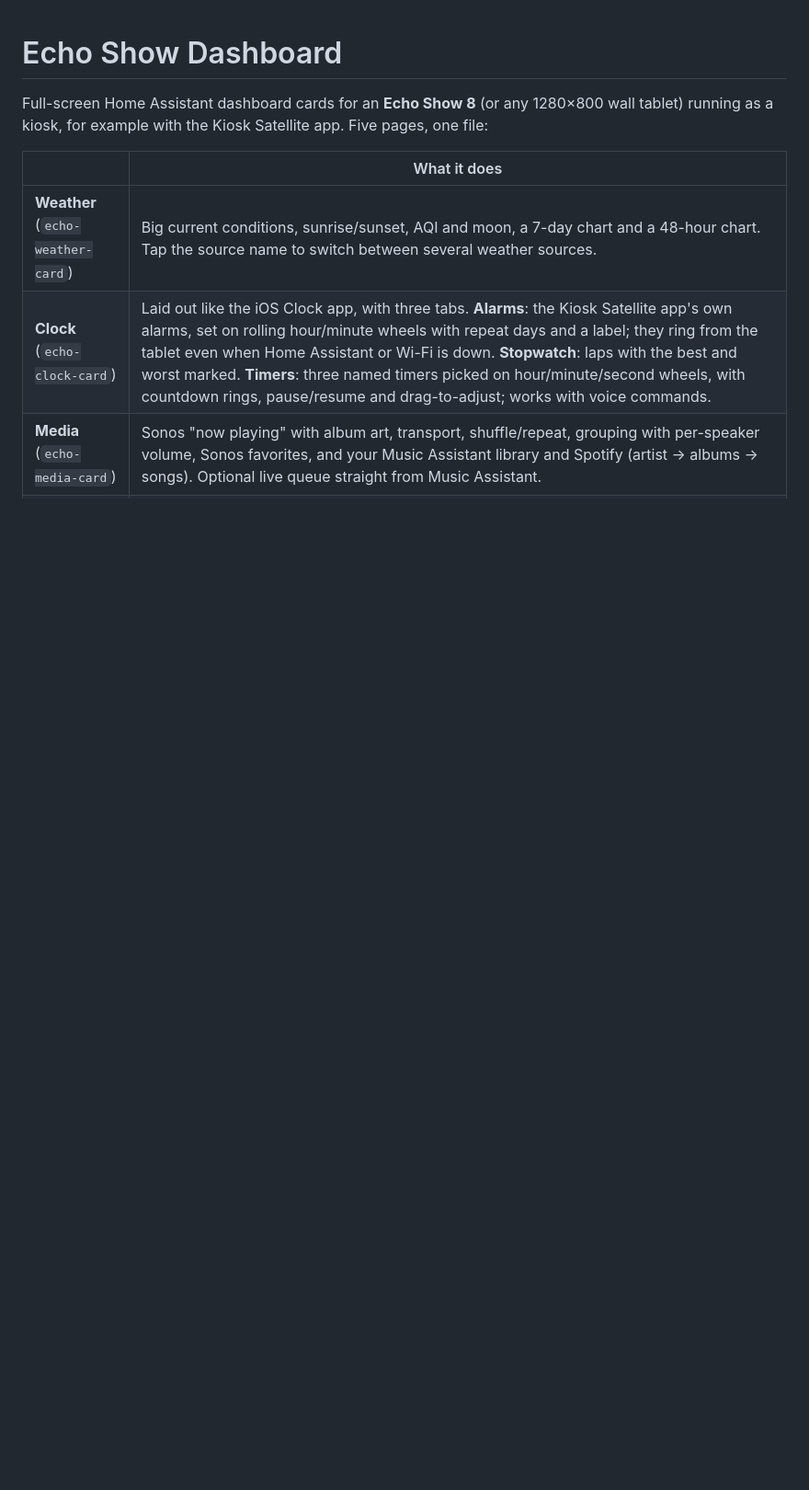
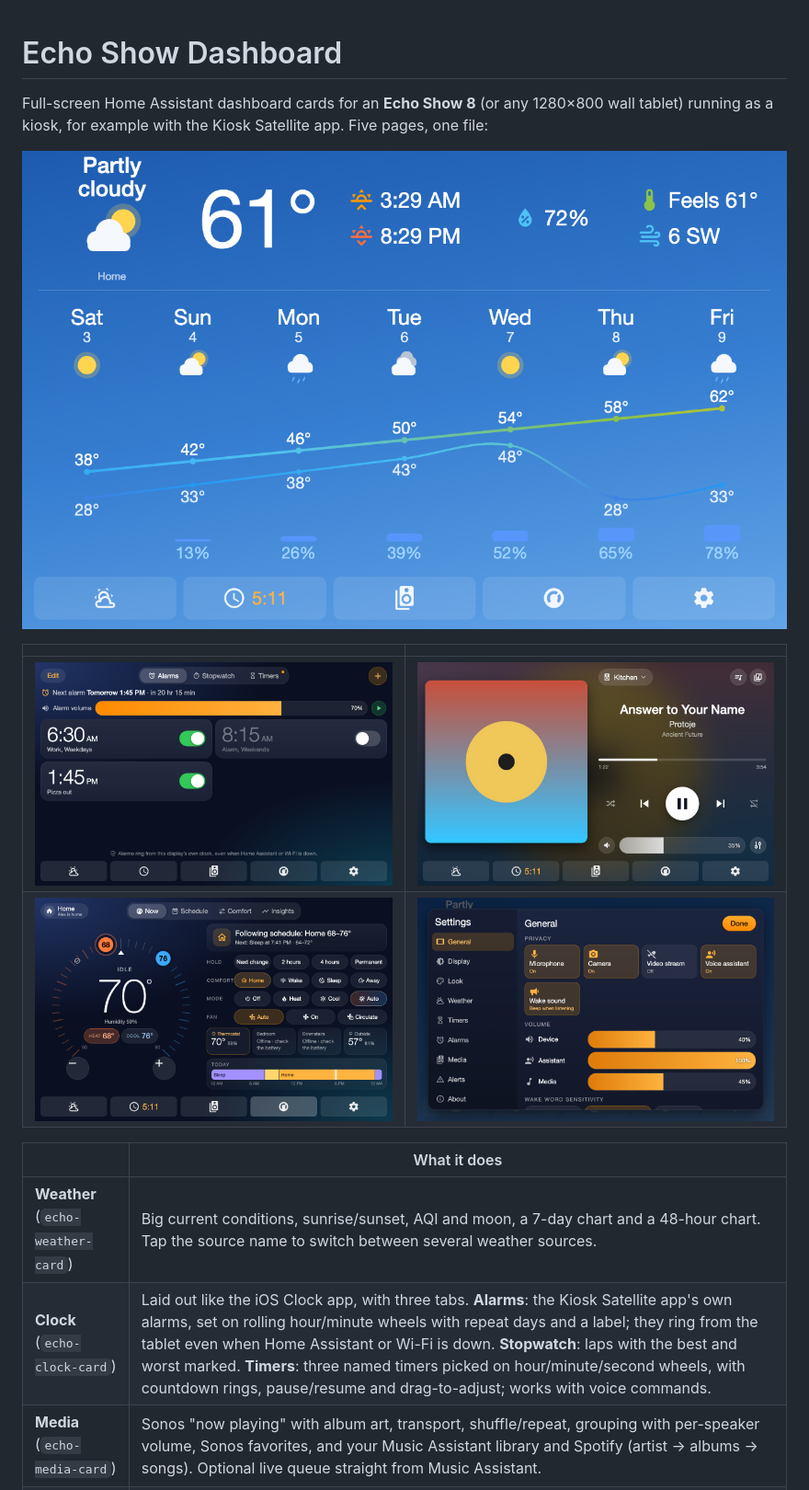
Before and after one commit to partytimeexcellent/echo-show-dashboard, a Markdown page: README.md, the part around one of its changes. Shown at 92% size. Rendered like a GitHub page; pictures changed too: docs/climate.png (added), docs/clock.png (added), docs/media.png (added); blank space fills up the shorter version.

```diff
--- a/README.md
+++ b/README.md
@@ -1,6 +1,13 @@
 # Echo Show Dashboard
 
 Full-screen Home Assistant dashboard cards for an **Echo Show 8** (or any 1280×800 wall tablet) running as a kiosk, for example with the Kiosk Satellite app. Five pages, one file:
+
+![Weather page](https://raw.githubusercontent.com/partytimeexcellent/echo-show-dashboard/main/docs/weather.png)
+
+| | |
+|---|---|
+| ![Clock page, Alarms tab](https://raw.githubusercontent.com/partytimeexcellent/echo-show-dashboard/main/docs/clock.png) | ![Media page](https://raw.githubusercontent.com/partytimeexcellent/echo-show-dashboard/main/docs/media.png) |
+| ![Climate page](https://raw.githubusercontent.com/partytimeexcellent/echo-show-dashboard/main/docs/climate.png) | ![Settings panel](https://raw.githubusercontent.com/partytimeexcellent/echo-show-dashboard/main/docs/settings.png) |
 
 | | What it does |
 |---|---|
```
Also changed, not shown: other parts of README.md (+1 -0 lines), 2 other files.
